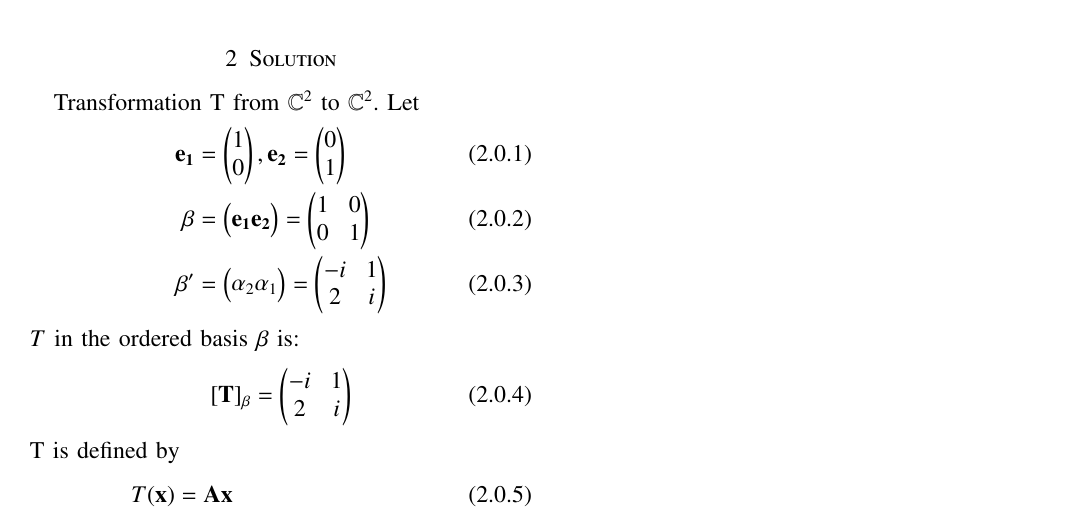
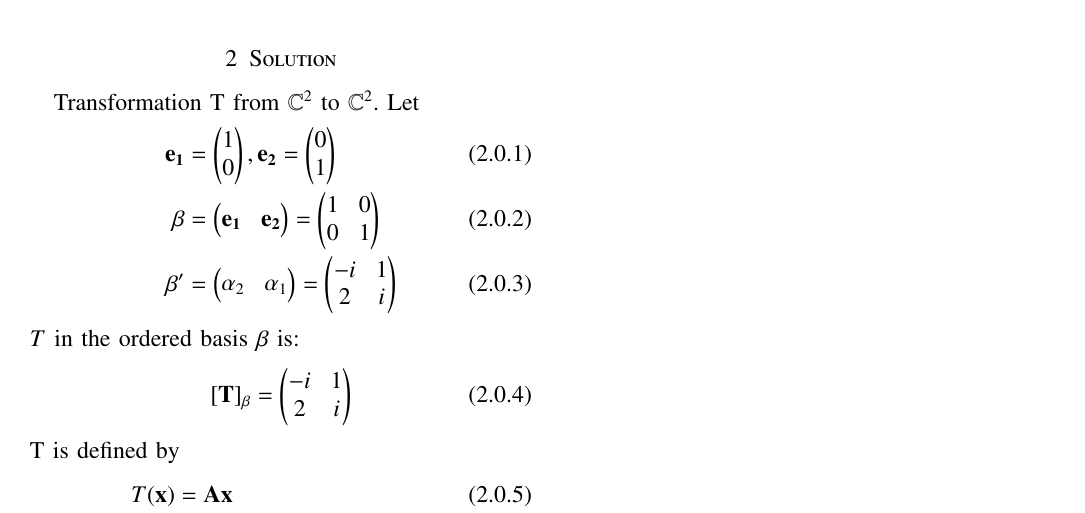
Before and after one commit to abhishekt711/EE5609, a LaTeX problem sheet (Assignment_11/Assignment_11.tex): part of the page, cut so that both start at the same text. Compiled offline with pdfLaTeX.

Commit message:
Add files via upload

```diff
--- a/Assignment_11/Assignment_11.tex
+++ b/Assignment_11/Assignment_11.tex
@@ -146,8 +146,8 @@ What is the matrix of T in the ordered basis $\{\alpha_2,\alpha_1\}$?
 Transformation T from $\mathbb{C}^{2}$ to $\mathbb{C}^{2}$. Let
 \begin{align}
     \vec{e_1}&=\myvec{1\\0},\vec{e_2}=\myvec{0\\1}\\
-        \vec{\beta} &= \myvec{\vec{e_1}  \vec{e_2}}=\myvec{1&0\\0&1}\\
-\vec{\beta}^\prime&=\myvec{\alpha_2  \alpha_1}=\myvec{-i&1\\2&i}
+        \vec{\beta} &= \myvec{\vec{e_1} & \vec{e_2}}=\myvec{1&0\\0&1}\\
+\vec{\beta}^\prime&=\myvec{\alpha_2 & \alpha_1}=\myvec{-i&1\\2&i}
 \end{align}
 $T$ in the ordered basis $\beta$ is:
 \begin{align}
```
Also changed, not shown: Assignment_11/Assignment_11.pdf.
